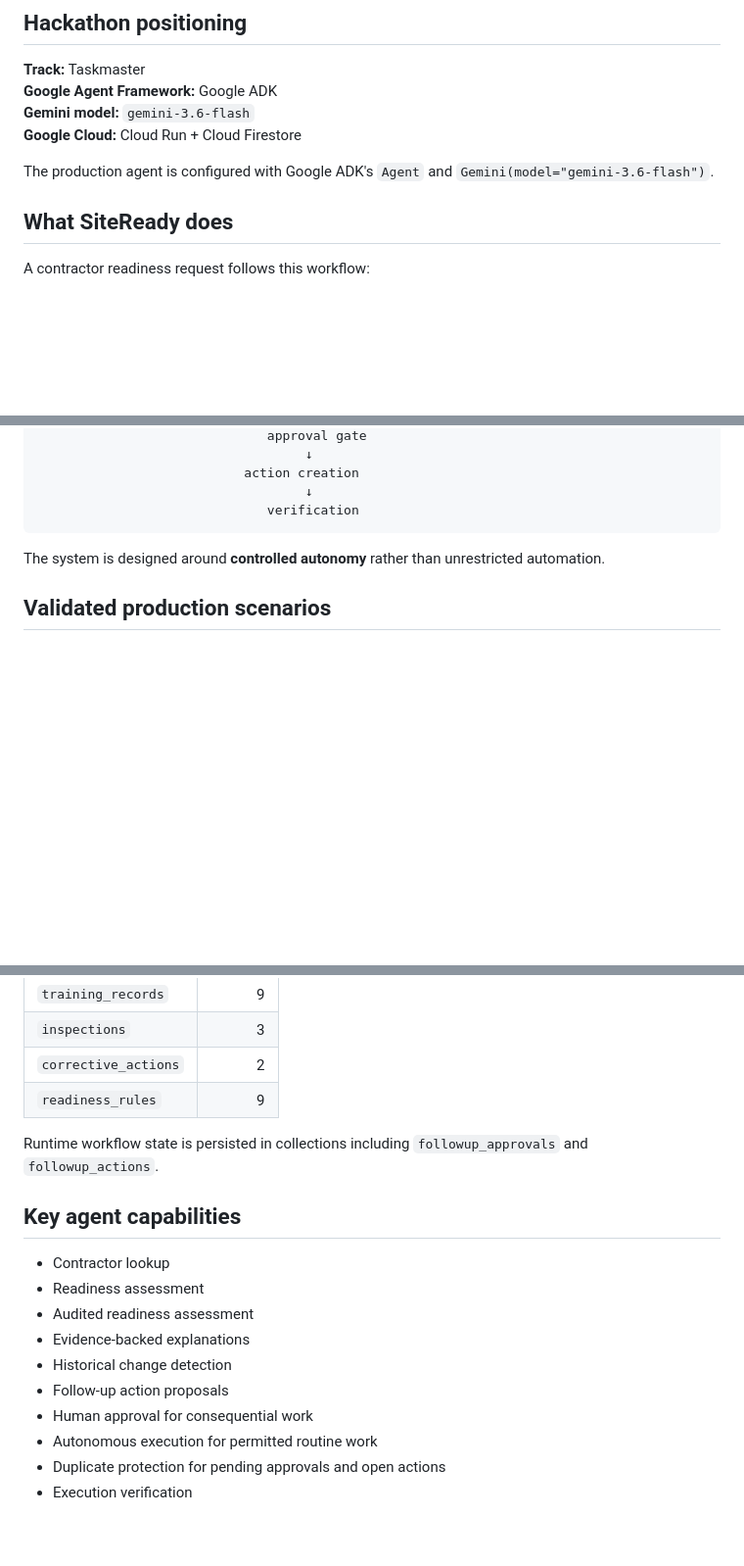
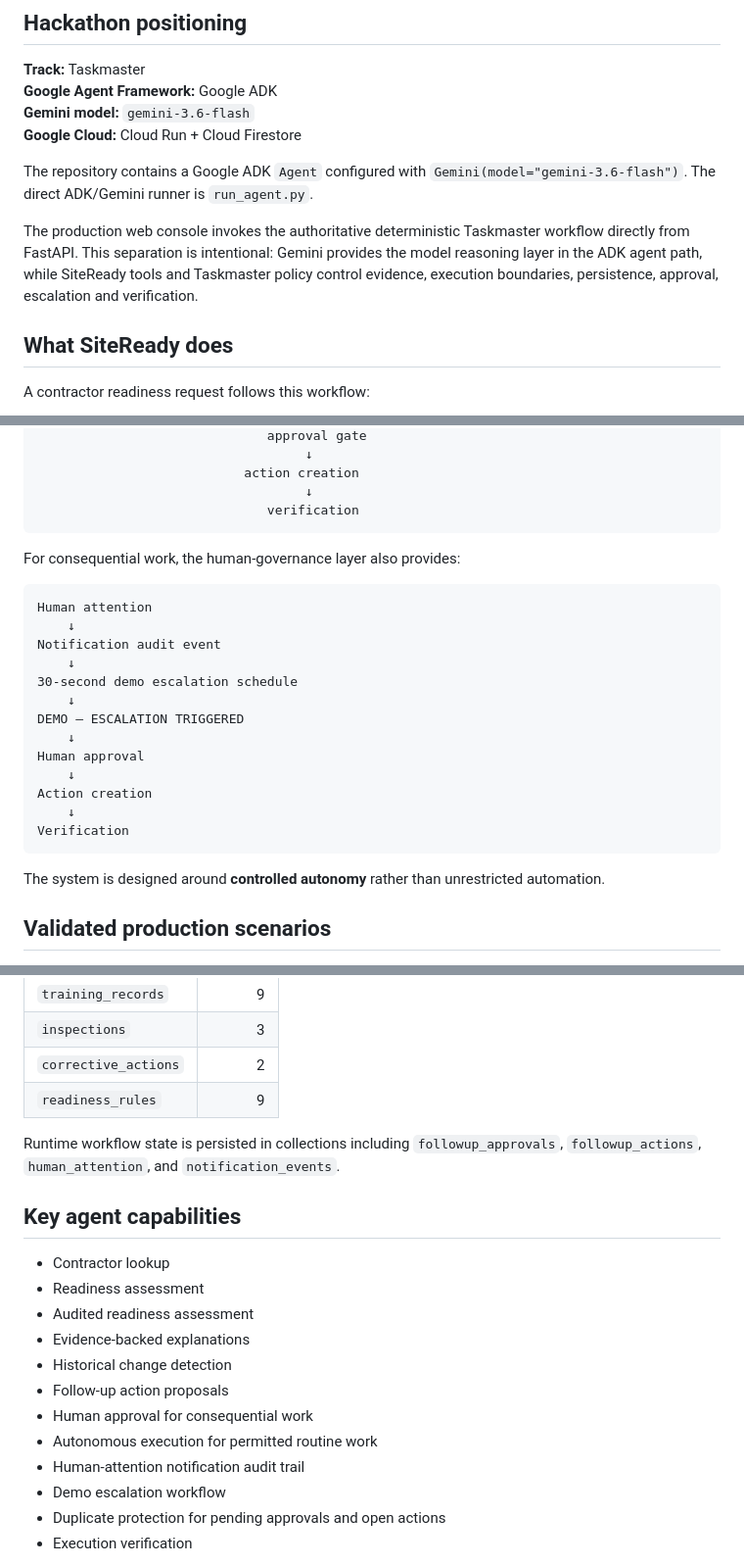
Before and after one commit to GregoryRicardo/sitready-ai, a Markdown page: README.md, 3 parts joined by grey strips. Shown at 98% size. Drawn GitHub-style; blank space fills up the shorter version.

````diff
--- a/README.md
+++ b/README.md
@@ -11,7 +11,9 @@ SiteReady AI turns contractor-readiness evidence into a controlled, action-orien
 **Gemini model:** `gemini-3.6-flash`
 **Google Cloud:** Cloud Run + Cloud Firestore
 
-The production agent is configured with Google ADK's `Agent` and `Gemini(model="gemini-3.6-flash")`.
+The repository contains a Google ADK `Agent` configured with `Gemini(model="gemini-3.6-flash")`. The direct ADK/Gemini runner is `run_agent.py`.
+
+The production web console invokes the authoritative deterministic Taskmaster workflow directly from FastAPI. This separation is intentional: Gemini provides the model reasoning layer in the ADK agent path, while SiteReady tools and Taskmaster policy control evidence, execution boundaries, persistence, approval, escalation and verification.
 
 ## What SiteReady does
 
@@ -40,6 +42,24 @@ Execution policy
                            action creation
                                    ↓
                               verification
+```
+
+For consequential work, the human-governance layer also provides:
+
+```text
+Human attention
+    ↓
+Notification audit event
+    ↓
+30-second demo escalation schedule
+    ↓
+DEMO — ESCALATION TRIGGERED
+    ↓
+Human approval
+    ↓
+Action creation
+    ↓
+Verification
 ```
 
 The system is designed around **controlled autonomy** rather than unrestricted automation.
@@ -111,7 +139,7 @@ Production validation covered these datasets:
 | `corrective_actions` | 2 |
 | `readiness_rules` | 9 |
 
-Runtime workflow state is persisted in collections including `followup_approvals` and `followup_actions`.
+Runtime workflow state is persisted in collections including `followup_approvals`, `followup_actions`, `human_attention`, and `notification_events`.
 
 ## Key agent capabilities
 
@@ -123,6 +151,8 @@ Runtime workflow state is persisted in collections including `followup_approvals
 - Follow-up action proposals
 - Human approval for consequential work
 - Autonomous execution for permitted routine work
+- Human-attention notification audit trail
+- Demo escalation workflow
 - Duplicate protection for pending approvals and open actions
 - Execution verification
 
````
Also changed, not shown: other parts of README.md (+49 -29 lines).
